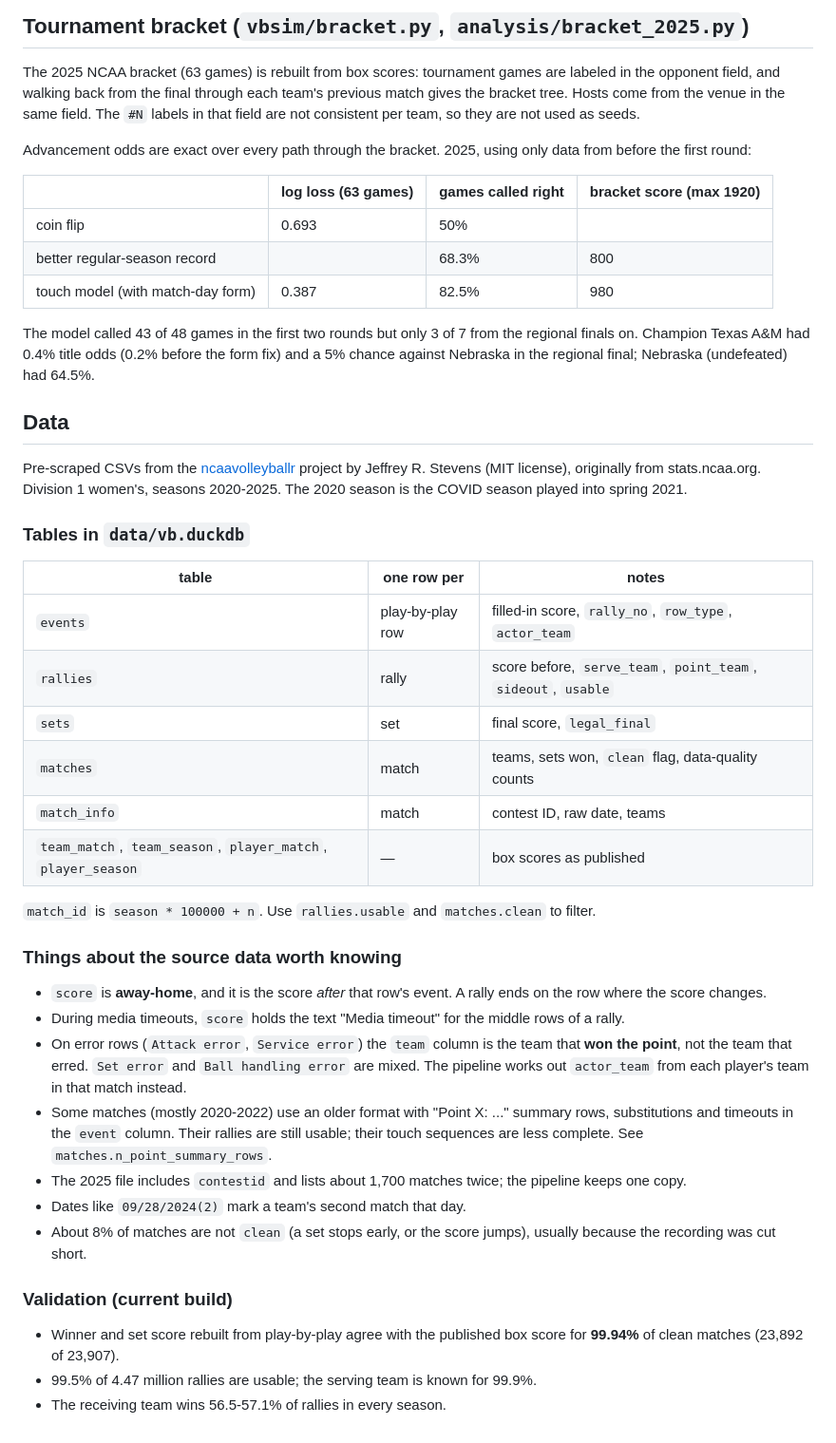
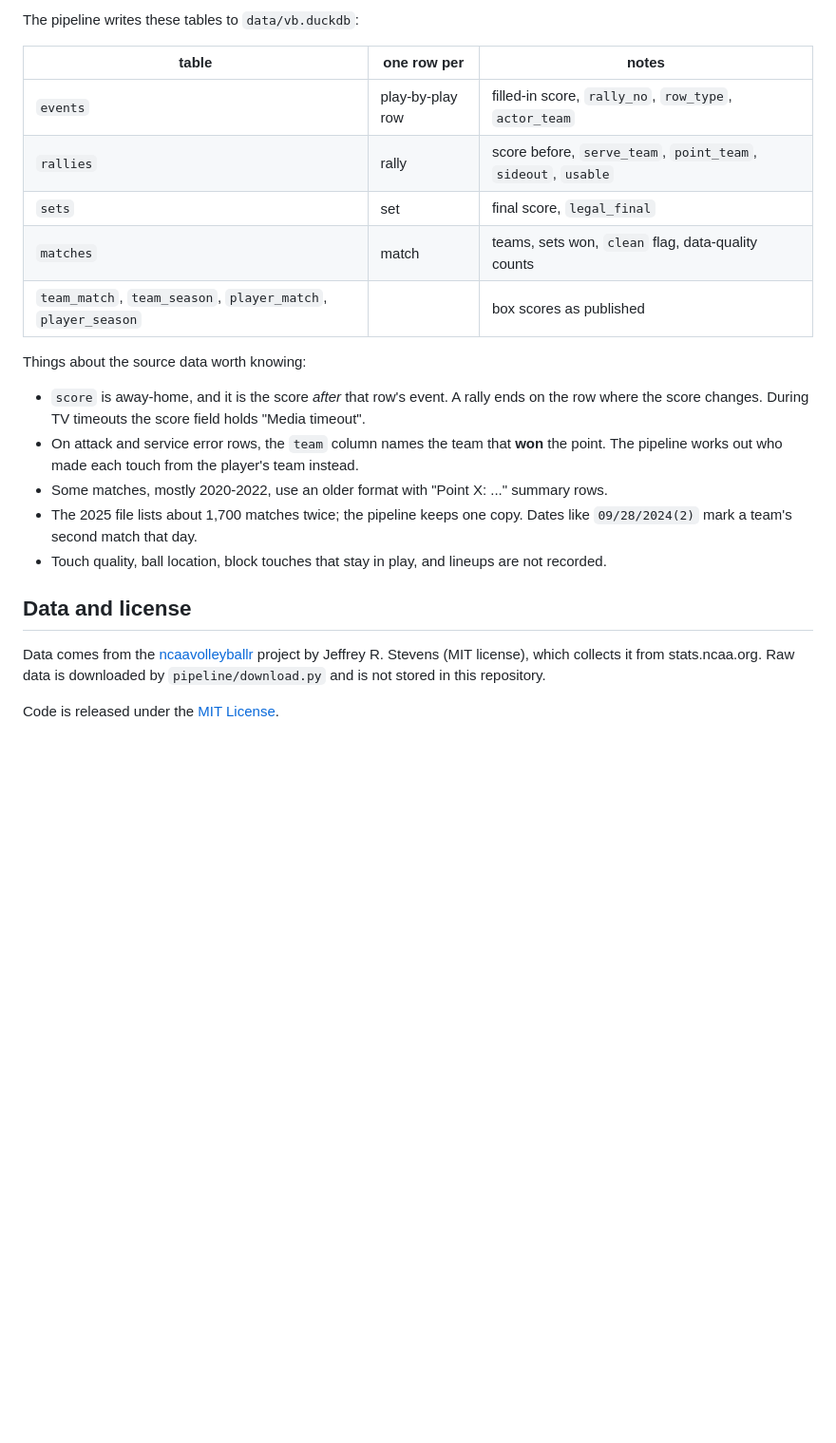
Before and after one commit to m3tang/volleyball-sim, a Markdown page: README.md, the part around one of its changes. Shown at 95% size. Rendered like a GitHub page; blank space fills up the shorter version.

```diff
--- a/README.md
+++ b/README.md
@@ -87,30 +115,4 @@ Without adjustment both models were overconfident at the extremes (teams given 3
-## Tournament bracket (`vbsim/bracket.py`, `analysis/bracket_2025.py`)
-
-The 2025 NCAA bracket (63 games) is rebuilt from box scores: tournament games are labeled
-in the opponent field, and walking back from the final through each team's previous match
-gives the bracket tree. Hosts come from the venue in the same field. The `#N` labels in that
-field are not consistent per team, so they are not used as seeds.
-
-Advancement odds are exact over every path through the bracket. 2025, using only data
-from before the first round:
-
-| | log loss (63 games) | games called right | bracket score (max 1920) |
-|---|---|---|---|
-| coin flip | 0.693 | 50% | |
-| better regular-season record | | 68.3% | 800 |
-| touch model (with match-day form) | 0.387 | 82.5% | 980 |
-
-The model called 43 of 48 games in the first two rounds but only 3 of 7 from the regional
-finals on. Champion Texas A&M had 0.4% title odds (0.2% before the form fix) and a 5%
-chance against Nebraska in the regional final; Nebraska (undefeated) had 64.5%.
-
-## Data
-
-Pre-scraped CSVs from the [ncaavolleyballr](https://jeffreyrstevens.github.io/ncaavolleyballr/articles/data.html)
-project by Jeffrey R. Stevens (MIT license), originally from stats.ncaa.org. Division 1
-women's, seasons 2020-2025. The 2020 season is the COVID season played into spring 2021.
-
-### Tables in `data/vb.duckdb`
+The pipeline writes these tables to `data/vb.duckdb`:
 
 | table | one row per | notes |
 |---|---|---|
@@ -118,30 +120,23 @@ women's, seasons 2020-2025. The 2020 season is the COVID season played into spri
 | `rallies` | rally | score before, `serve_team`, `point_team`, `sideout`, `usable` |
 | `sets` | set | final score, `legal_final` |
 | `matches` | match | teams, sets won, `clean` flag, data-quality counts |
-| `match_info` | match | contest ID, raw date, teams |
-| `team_match`, `team_season`, `player_match`, `player_season` | — | box scores as published |
+| `team_match`, `team_season`, `player_match`, `player_season` | | box scores as published |
 
-`match_id` is `season * 100000 + n`. Use `rallies.usable` and `matches.clean` to filter.
+Things about the source data worth knowing:
 
-### Things about the source data worth knowing
+- `score` is away-home, and it is the score *after* that row's event. A rally ends on the row
+  where the score changes. During TV timeouts the score field holds "Media timeout".
+- On attack and service error rows, the `team` column names the team that **won** the point.
+  The pipeline works out who made each touch from the player's team instead.
+- Some matches, mostly 2020-2022, use an older format with "Point X: ..." summary rows.
+- The 2025 file lists about 1,700 matches twice; the pipeline keeps one copy. Dates like
+  `09/28/2024(2)` mark a team's second match that day.
+- Touch quality, ball location, block touches that stay in play, and lineups are not recorded.
 
-- `score` is **away-home**, and it is the score *after* that row's event. A rally ends on the
-  row where the score changes.
-- During media timeouts, `score` holds the text "Media timeout" for the middle rows of a rally.
-- On error rows (`Attack error`, `Service error`) the `team` column is the team that **won the
-  point**, not the team that erred. `Set error` and `Ball handling error` are mixed. The
-  pipeline works out `actor_team` from each player's team in that match instead.
-- Some matches (mostly 2020-2022) use an older format with "Point X: ..." summary rows,
-  substitutions and timeouts in the `event` column. Their rallies are still usable; their
-  touch sequences are less complete. See `matches.n_point_summary_rows`.
-- The 2025 file includes `contestid` and lists about 1,700 matches twice; the pipeline keeps one copy.
-- Dates like `09/28/2024(2)` mark a team's second match that day.
-- About 8% of matches are not `clean` (a set stops early, or the score jumps), usually
-  because the recording was cut short.
+## Data and license
 
-### Validation (current build)
+Data comes from the [ncaavolleyballr](https://jeffreyrstevens.github.io/ncaavolleyballr/)
+project by Jeffrey R. Stevens (MIT license), which collects it from stats.ncaa.org. Raw data
+is downloaded by `pipeline/download.py` and is not stored in this repository.
 
-- Winner and set score rebuilt from play-by-play agree with the published box score for
-  **99.94%** of clean matches (23,892 of 23,907).
-- 99.5% of 4.47 million rallies are usable; the serving team is known for 99.9%.
-- The receiving team wins 56.5-57.1% of rallies in every season.
+Code is released under the [MIT License](LICENSE).
```
Also changed, not shown: other parts of README.md (+104 -76 lines), docs/images/home.jpg (added), docs/images/matchups.jpg (added), 4 other files.
